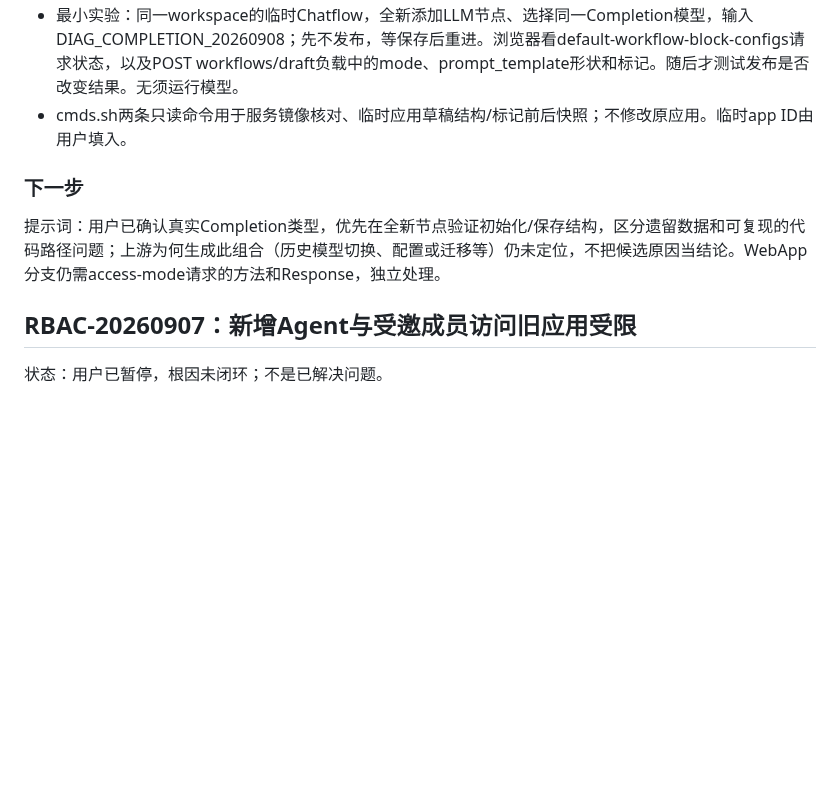
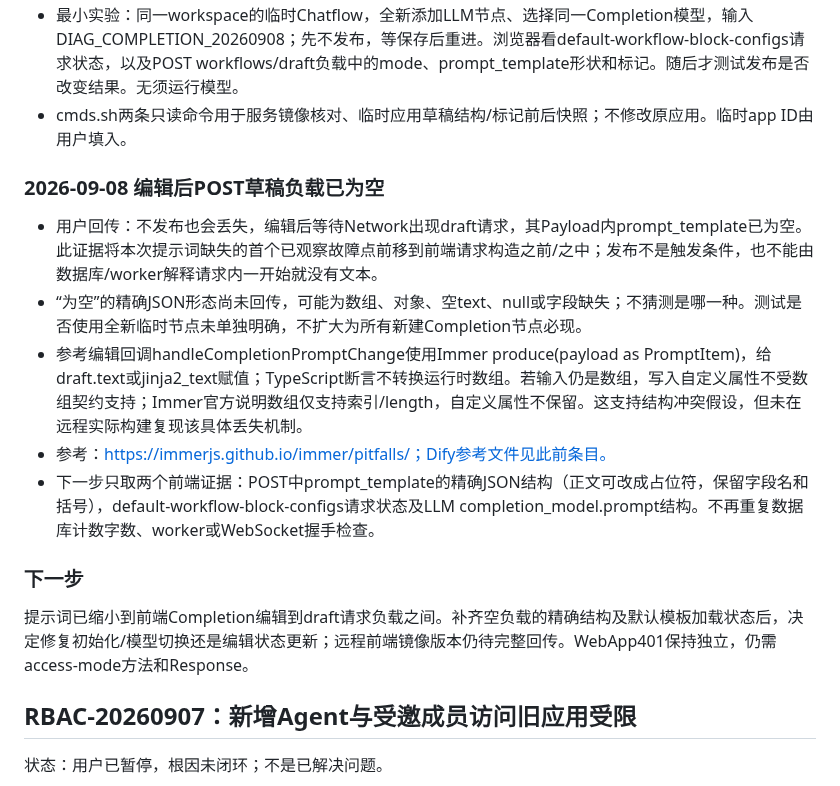
Before and after one commit to yemmmm/learning-materials, a Markdown page: detrick/issues.md, the part around the change. GitHub-like rendering; blank space fills up the shorter version.

Commit message:
detrick: localize prompt loss before draft request reaches server

```diff
--- a/detrick/issues.md
+++ b/detrick/issues.md
@@ -60,9 +60,17 @@
 - 最小实验：同一workspace的临时Chatflow，全新添加LLM节点、选择同一Completion模型，输入DIAG_COMPLETION_20260908；先不发布，等保存后重进。浏览器看default-workflow-block-configs请求状态，以及POST workflows/draft负载中的mode、prompt_template形状和标记。随后才测试发布是否改变结果。无须运行模型。
 - cmds.sh两条只读命令用于服务镜像核对、临时应用草稿结构/标记前后快照；不修改原应用。临时app ID由用户填入。
 
+### 2026-09-08 编辑后POST草稿负载已为空
+
+- 用户回传：不发布也会丢失，编辑后等待Network出现draft请求，其Payload内prompt_template已为空。此证据将本次提示词缺失的首个已观察故障点前移到前端请求构造之前/之中；发布不是触发条件，也不能由数据库/worker解释请求内一开始就没有文本。
+- “为空”的精确JSON形态尚未回传，可能为数组、对象、空text、null或字段缺失；不猜测是哪一种。测试是否使用全新临时节点未单独明确，不扩大为所有新建Completion节点必现。
+- 参考编辑回调handleCompletionPromptChange使用Immer produce(payload as PromptItem)，给draft.text或jinja2_text赋值；TypeScript断言不转换运行时数组。若输入仍是数组，写入自定义属性不受数组契约支持；Immer官方说明数组仅支持索引/length，自定义属性不保留。这支持结构冲突假设，但未在远程实际构建复现该具体丢失机制。
+- 参考：https://immerjs.github.io/immer/pitfalls/；Dify参考文件见此前条目。
+- 下一步只取两个前端证据：POST中prompt_template的精确JSON结构（正文可改成占位符，保留字段名和括号），default-workflow-block-configs请求状态及LLM completion_model.prompt结构。不再重复数据库计数字数、worker或WebSocket握手检查。
+
 ### 下一步
 
-提示词：用户已确认真实Completion类型，优先在全新节点验证初始化/保存结构，区分遗留数据和可复现的代码路径问题；上游为何生成此组合（历史模型切换、配置或迁移等）仍未定位，不把候选原因当结论。WebApp分支仍需access-mode请求的方法和Response，独立处理。
+提示词已缩小到前端Completion编辑到draft请求负载之间。补齐空负载的精确结构及默认模板加载状态后，决定修复初始化/模型切换还是编辑状态更新；远程前端镜像版本仍待完整回传。WebApp401保持独立，仍需access-mode方法和Response。
 
 ## RBAC-20260907：新增Agent与受邀成员访问旧应用受限
 
```
